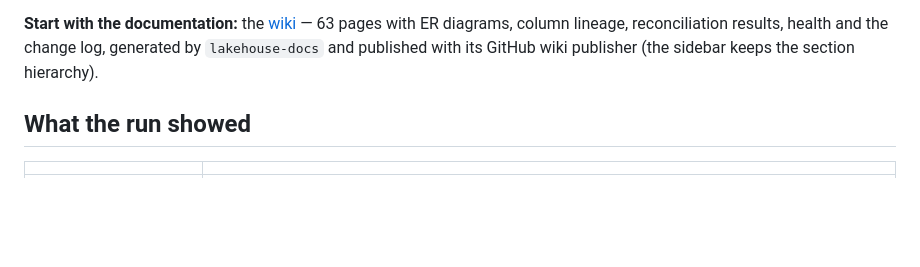
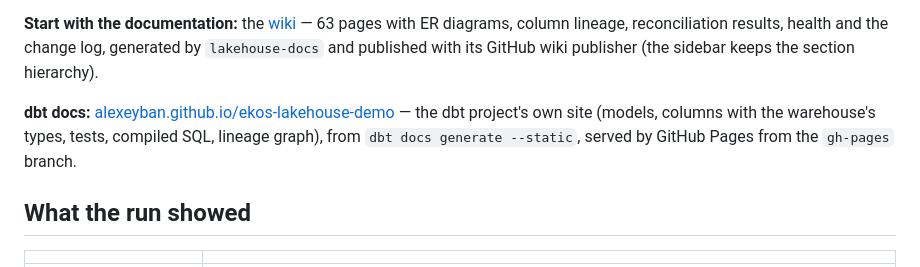
Before and after one commit to alexeyban/ekos-lakehouse-demo, a Markdown page: README.md, the part around the change. Drawn GitHub-style; blank space fills up the shorter version.

Commit message:
README: link the dbt docs site (GitHub Pages)

```diff
--- a/README.md
+++ b/README.md
@@ -16,6 +16,11 @@ empty sandbox to the documentation in this repository.
 — 63 pages with ER diagrams, column lineage, reconciliation results, health and the change log,
 generated by `lakehouse-docs` and published with its GitHub wiki publisher (the sidebar keeps the
 section hierarchy).
+
+**dbt docs:** [alexeyban.github.io/ekos-lakehouse-demo](https://alexeyban.github.io/ekos-lakehouse-demo/)
+— the dbt project's own site (models, columns with the warehouse's types, tests, compiled SQL,
+lineage graph), from `dbt docs generate --static`, served by GitHub Pages from the `gh-pages`
+branch.
 
 ## What the run showed
 
```
